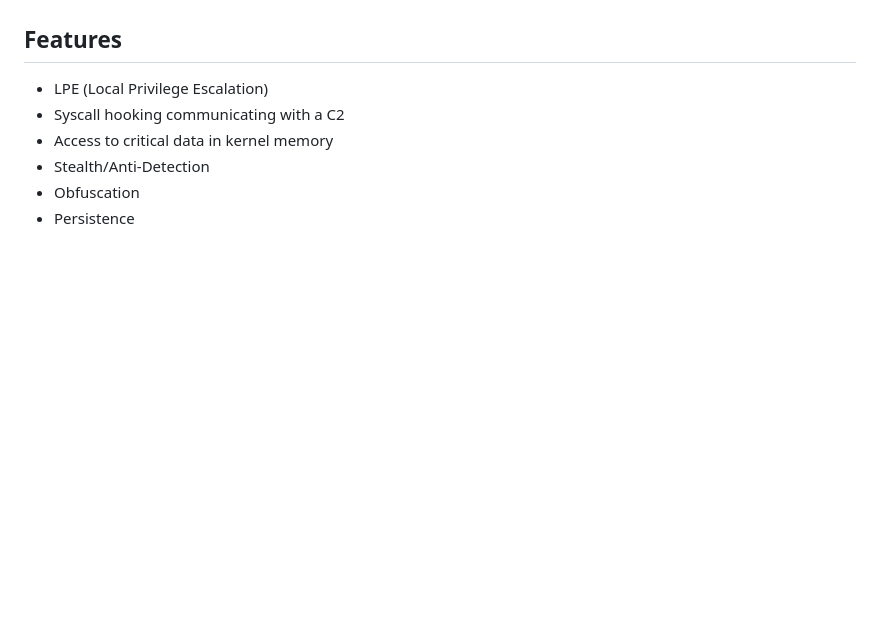
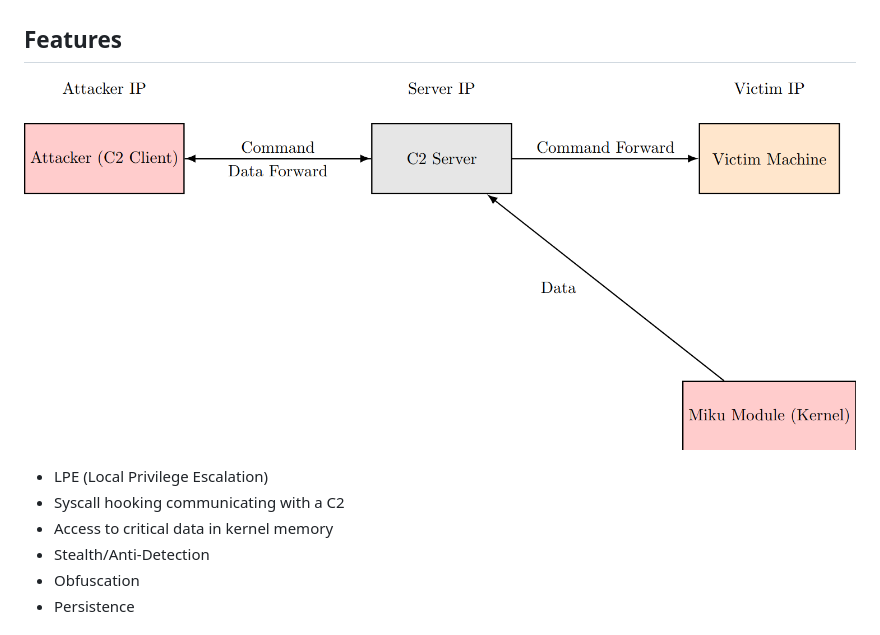
Before and after one commit to fr0mars/Hatsune-Mikernel, a Markdown page: README.md, the part around the change. Rendered like a GitHub page; pictures changed too: doc/schema.png (added); blank space fills up the shorter version.

```diff
--- a/README.md
+++ b/README.md
@@ -27,6 +27,8 @@ Custom kernel module in C with a C2 to monitor actions
 
 ## Features
 
+ ![image](doc/schema.png)
+
 - LPE (Local Privilege Escalation)
 - Syscall hooking communicating with a C2
 - Access to critical data in kernel memory
```
Also changed, not shown: 5 other files.
